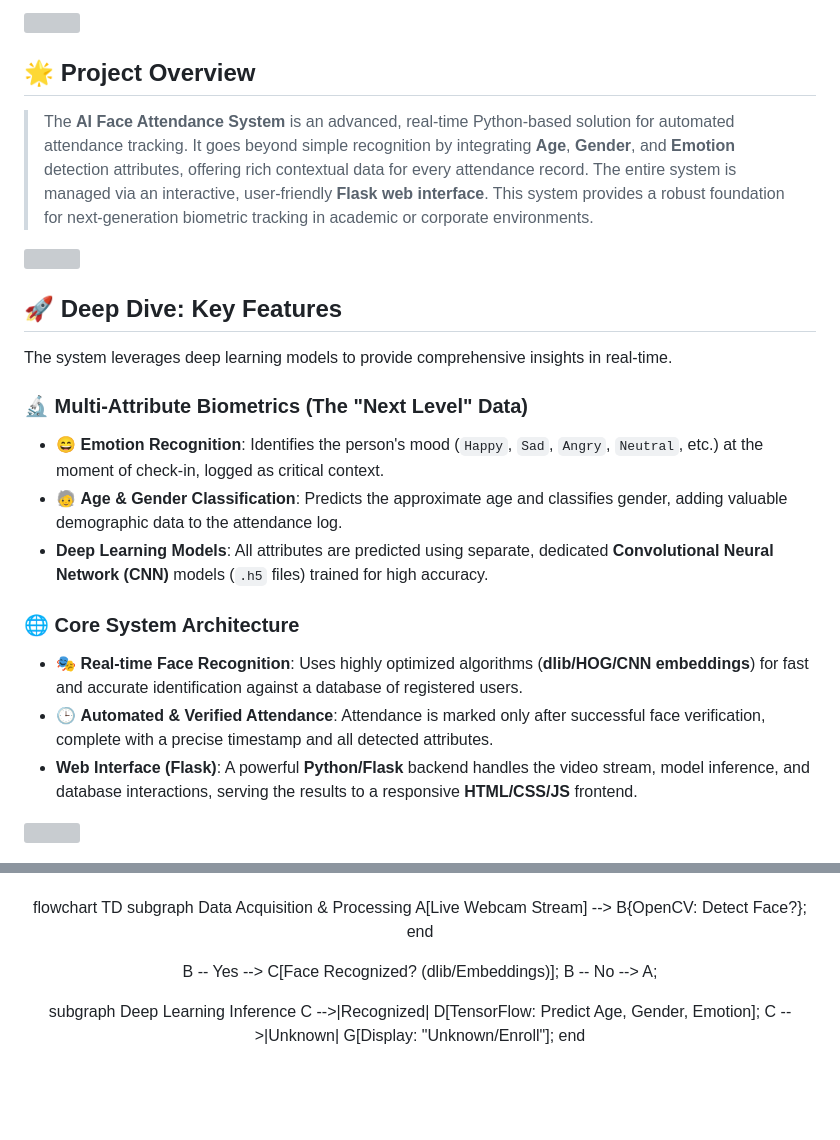
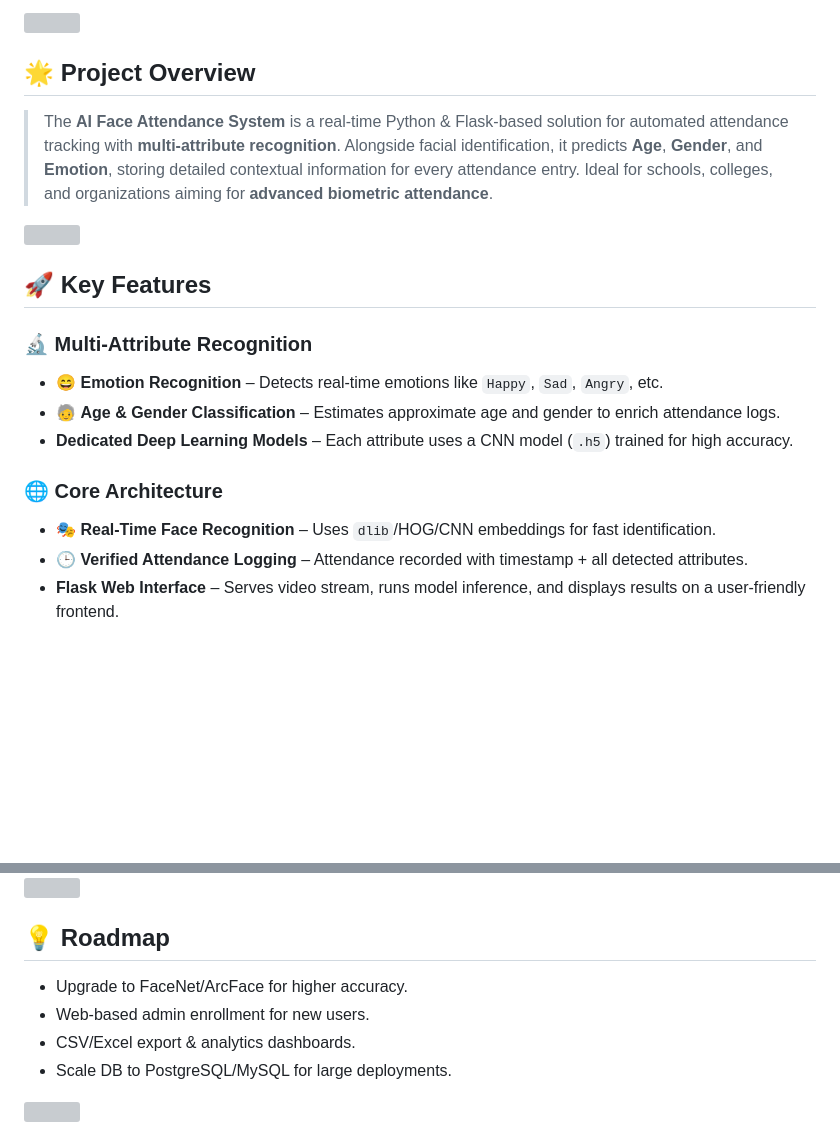
Before and after one commit to AnshulSharma9340/Face-Based-Attendance-Attribute-System, a Markdown page: README.md, 2 parts joined by grey strips. Drawn GitHub-style; blank space fills up the shorter version; grey boxes are pictures that could not be loaded.

```diff
--- a/README.md
+++ b/README.md
@@ -31,5 +31,6 @@
 
 <h2 id="overview">🌟 Project Overview</h2>
 
-> The **AI Face Attendance System** is an advanced, real-time Python-based solution for automated attendance tracking. It goes beyond simple recognition by integrating **Age**, **Gender**, and **Emotion** detection attributes, offering rich contextual data for every attendance record. The entire system is managed via an interactive, user-friendly **Flask web interface**. This system provides a robust foundation for next-generation biometric tracking in academic or corporate environments.
+> The **AI Face Attendance System** is a real-time Python & Flask-based solution for automated attendance tracking with **multi-attribute recognition**.
+> Alongside facial identification, it predicts **Age**, **Gender**, and **Emotion**, storing detailed contextual information for every attendance entry. Ideal for schools, colleges, and organizations aiming for **advanced biometric attendance**.
 
@@ -37,17 +38,15 @@
 
-<h2 id="features">🚀 Deep Dive: Key Features</h2>
+<h2 id="features">🚀 Key Features</h2>
 
-The system leverages deep learning models to provide comprehensive insights in real-time.
+### 🔬 Multi-Attribute Recognition
 
-### 🔬 Multi-Attribute Biometrics (The "Next Level" Data)
-* 😄 **Emotion Recognition**: Identifies the person's mood (`Happy`, `Sad`, `Angry`, `Neutral`, etc.) at the moment of check-in, logged as critical context.
-* 🧓 **Age & Gender Classification**: Predicts the approximate age and classifies gender, adding valuable demographic data to the attendance log.
-* **Deep Learning Models**: All attributes are predicted using separate, dedicated **Convolutional Neural Network (CNN)** models (`.h5` files) trained for high accuracy.
+* 😄 **Emotion Recognition** – Detects real-time emotions like `Happy`, `Sad`, `Angry`, etc.
+* 🧓 **Age & Gender Classification** – Estimates approximate age and gender to enrich attendance logs.
+* **Dedicated Deep Learning Models** – Each attribute uses a CNN model (`.h5`) trained for high accuracy.
 
-### 🌐 Core System Architecture
-* 🎭 **Real-time Face Recognition**: Uses highly optimized algorithms (**dlib/HOG/CNN embeddings**) for fast and accurate identification against a database of registered users.
-* 🕒 **Automated & Verified Attendance**: Attendance is marked only after successful face verification, complete with a precise timestamp and all detected attributes.
-* **Web Interface (Flask)**: A powerful **Python/Flask** backend handles the video stream, model inference, and database interactions, serving the results to a responsive **HTML/CSS/JS** frontend.
+### 🌐 Core Architecture
 
-<img src="https://user-images.githubusercontent.com/74038190/212284100-561aa473-3905-4a80-b561-0d28506553ee.gif" width="100%">
+* 🎭 **Real-Time Face Recognition** – Uses `dlib`/HOG/CNN embeddings for fast identification.
+* 🕒 **Verified Attendance Logging** – Attendance recorded with timestamp + all detected attributes.
+* **Flask Web Interface** – Serves video stream, runs model inference, and displays results on a user-friendly frontend.
 
@@ -108,14 +164,10 @@ This chart illustrates the real-time, multi-threaded process from video acquisit
 
-flowchart TD
-    subgraph Data Acquisition & Processing
-        A[Live Webcam Stream] --> B{OpenCV: Detect Face?};
-    end
+<h2 id="future-enhancements">💡 Roadmap</h2>
 
-B -- Yes --> C[Face Recognized? (dlib/Embeddings)];
-    B -- No --> A;
+* Upgrade to FaceNet/ArcFace for higher accuracy.
+* Web-based admin enrollment for new users.
+* CSV/Excel export & analytics dashboards.
+* Scale DB to PostgreSQL/MySQL for large deployments.
 
-   subgraph Deep Learning Inference
-        C -->|Recognized| D[TensorFlow: Predict Age, Gender, Emotion];
-        C -->|Unknown| G[Display: "Unknown/Enroll"];
-    end
+<img src="[Your GIF Banner Image]" width="100%">
 
```
Also changed, not shown: other parts of README.md (+135 -91 lines).
